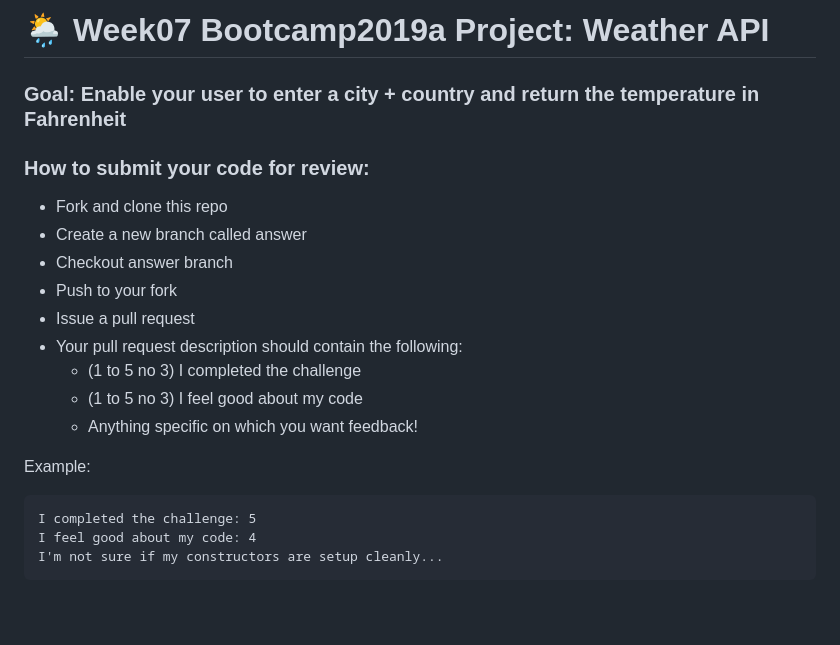
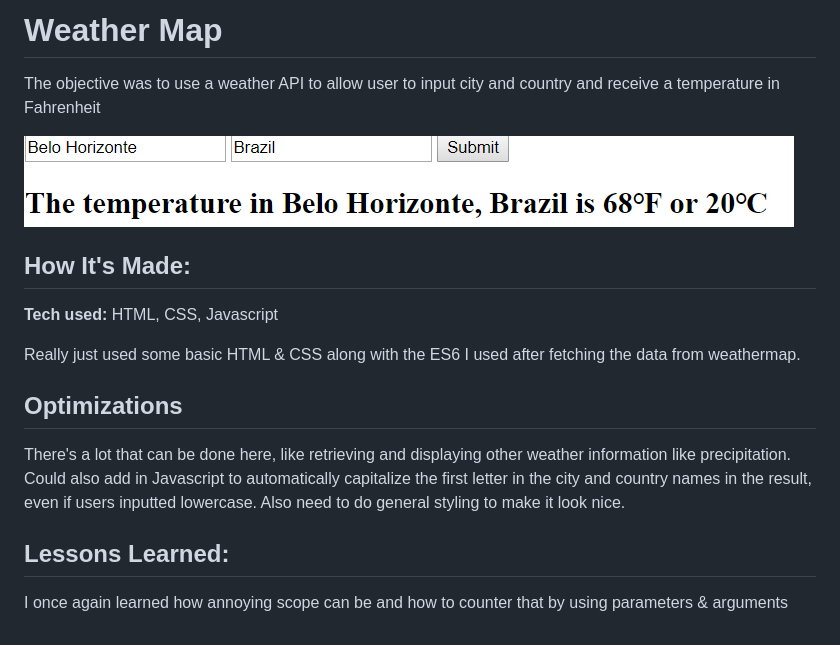
Before and after one commit to Resilient-Labs/weather-api-bootcamp, a Markdown page: README.md, the part around the change. GitHub-like rendering; pictures changed too: screenshot.png (added); blank space fills up the shorter version.

````diff
--- a/README.md
+++ b/README.md
@@ -1,22 +1,17 @@
-# 🌦 Week07 Bootcamp2019a Project: Weather API
+# Weather Map
+The objective was to use a weather API to allow user to input city and country and receive a temperature in Fahrenheit
 
-### Goal: Enable your user to enter a city + country and return the temperature in Fahrenheit
+![Site screenshot](screenshot.png)
 
-### How to submit your code for review:
+## How It's Made:
 
-- Fork and clone this repo
-- Create a new branch called answer
-- Checkout answer branch
-- Push to your fork
-- Issue a pull request
-- Your pull request description should contain the following:
-  - (1 to 5 no 3) I completed the challenge
-  - (1 to 5 no 3) I feel good about my code
-  - Anything specific on which you want feedback!
+**Tech used:** HTML, CSS, Javascript
 
-Example:
-```
-I completed the challenge: 5
-I feel good about my code: 4
-I'm not sure if my constructors are setup cleanly...
-```
+Really just used some basic HTML & CSS along with the ES6 I used after fetching the data from weathermap.
+
+## Optimizations
+There's a lot that can be done here, like retrieving and displaying other weather information like precipitation. Could also add in Javascript to automatically capitalize the first letter in the city and country names in the result, even if users inputted lowercase. Also need to do general styling to make it look nice.
+
+## Lessons Learned:
+
+I once again learned how annoying scope can be and how to counter that by using parameters & arguments
````
Also changed, not shown: 3 other files.
